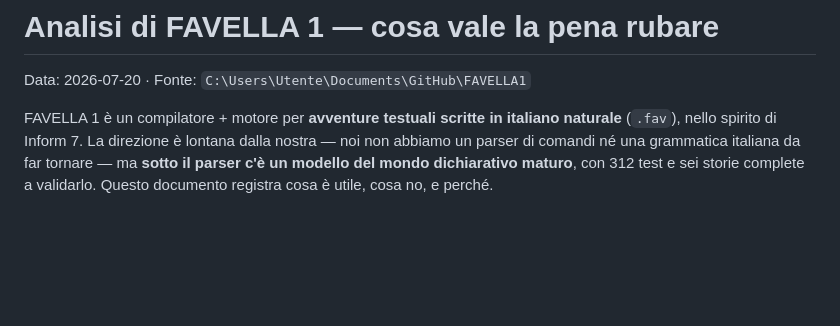
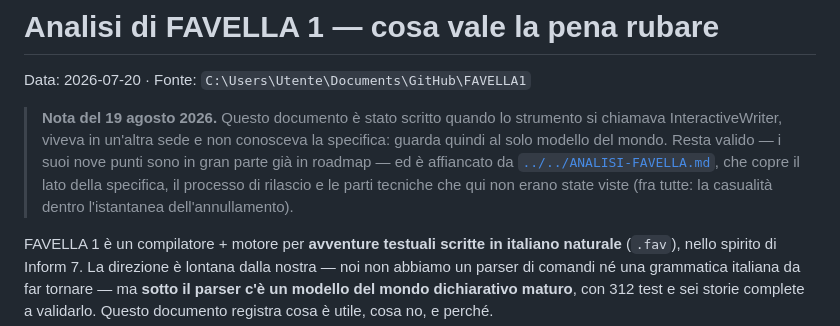
Before and after one commit to Pitz72/ESPOSIZIONE, a Markdown page: strumento/docs/analisi-favella.md, the part around the change. Rendered like a GitHub page; blank space fills up the shorter version.

```diff
--- a/strumento/docs/analisi-favella.md
+++ b/strumento/docs/analisi-favella.md
@@ -1,6 +1,13 @@
 # Analisi di FAVELLA 1 — cosa vale la pena rubare
 
 Data: 2026-07-20 · Fonte: `C:\Users\Utente\Documents\GitHub\FAVELLA1`
+
+> **Nota del 19 agosto 2026.** Questo documento è stato scritto quando lo strumento si chiamava
+> InteractiveWriter, viveva in un'altra sede e non conosceva la specifica: guarda quindi al solo modello
+> del mondo. Resta valido — i suoi nove punti sono in gran parte già in roadmap — ed è affiancato da
+> [`../../ANALISI-FAVELLA.md`](../../ANALISI-FAVELLA.md), che copre il lato della specifica, il processo
+> di rilascio e le parti tecniche che qui non erano state viste (fra tutte: la casualità dentro
+> l'istantanea dell'annullamento).
 
 FAVELLA 1 è un compilatore + motore per **avventure testuali scritte in italiano naturale** (`.fav`),
 nello spirito di Inform 7. La direzione è lontana dalla nostra — noi non abbiamo un parser di comandi né
```
Also changed, not shown: ANALISI-FAVELLA.md (added, +298 -0 lines), README.md (+1 -0 lines).
